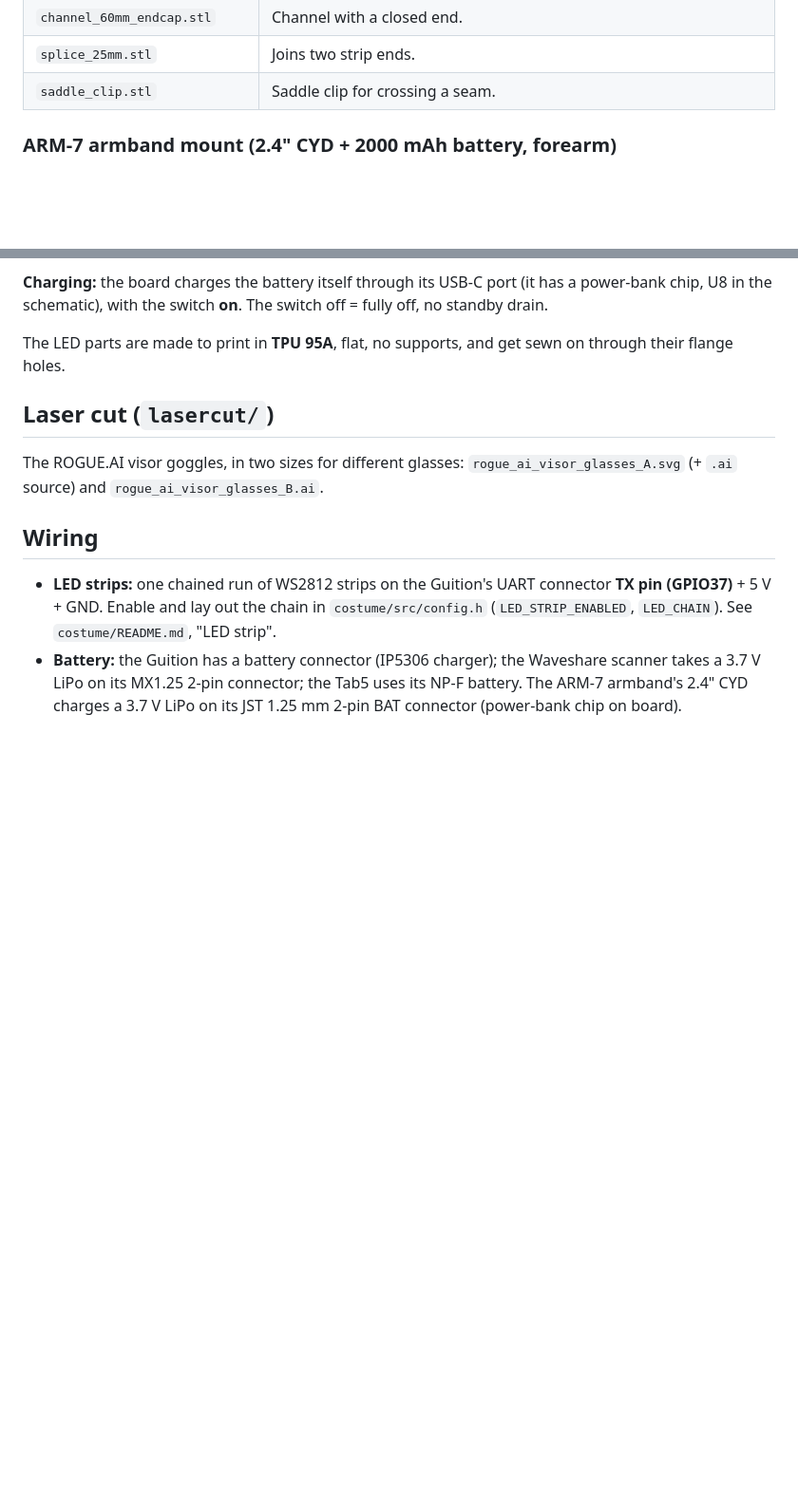
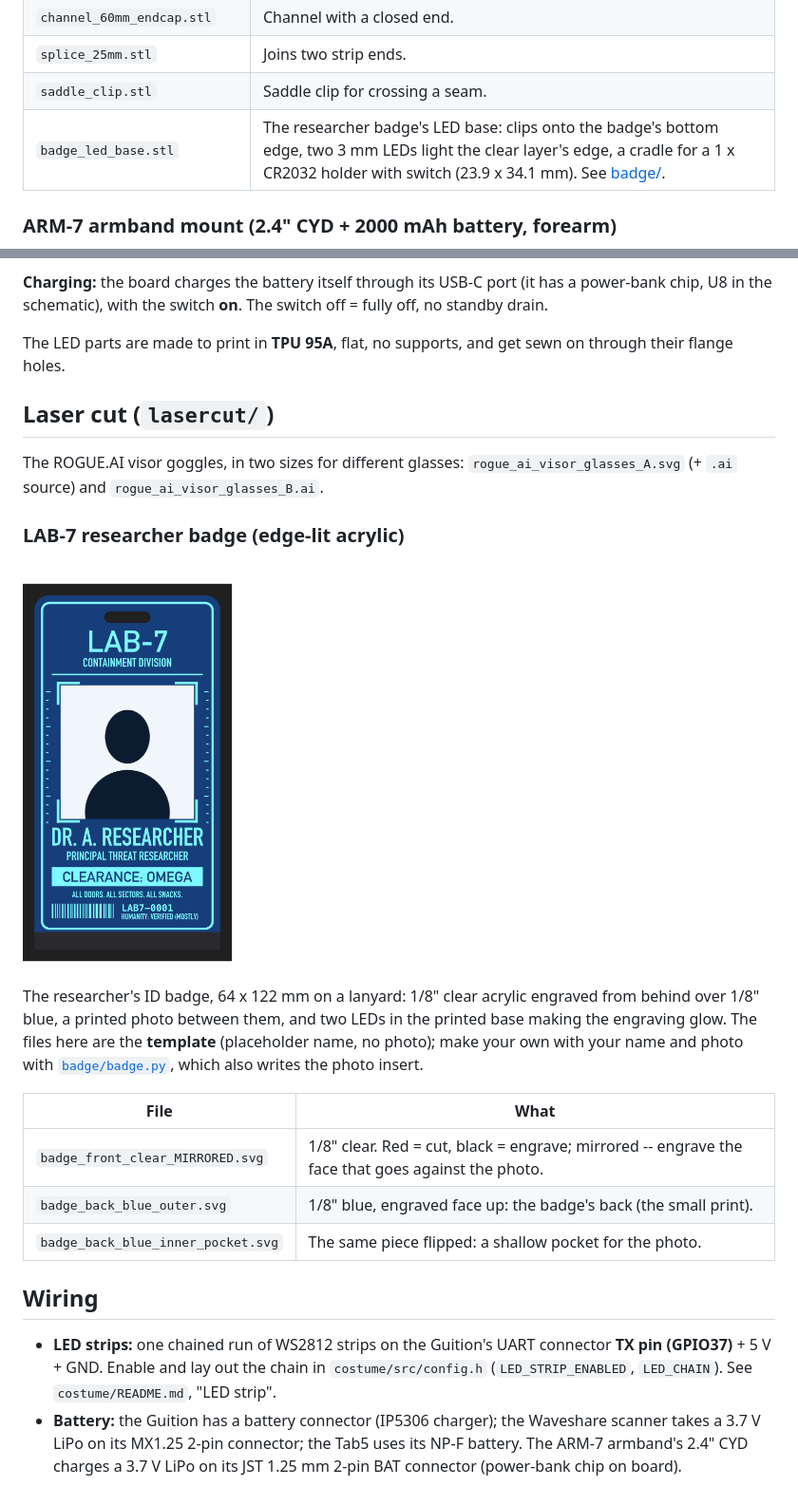
Before and after one commit to alinke/rogue-ai-costume, a Markdown page: hardware/README.md, 2 parts joined by grey strips. Shown at 95% size. Rendered like a GitHub page; pictures changed too: docs/images/badge-template.png (added); blank space fills up the shorter version.

Commit message:
Badge template in lasercut/ and 3dprint/ (placeholder name, no photo); badge.py --out
Co-Authored-By: Claude Opus 5.5 <noreply@anthropic.com>

```diff
--- a/hardware/README.md
+++ b/hardware/README.md
@@ -29,6 +29,7 @@ back stays reachable (USB ports, SD card, the UART/LED connector).
 | `channel_60mm_endcap.stl` | Channel with a closed end. |
 | `splice_25mm.stl` | Joins two strip ends. |
 | `saddle_clip.stl` | Saddle clip for crossing a seam. |
+| `badge_led_base.stl` | The researcher badge's LED base: clips onto the badge's bottom edge, two 3 mm LEDs light the clear layer's edge, a cradle for a 1 x CR2032 holder with switch (23.9 x 34.1 mm). See [badge/](badge/README.md). |
 
 ### ARM-7 armband mount (2.4" CYD + 2000 mAh battery, forearm)
 
@@ -102,6 +103,22 @@ sewn on through their flange holes.
 The ROGUE.AI visor goggles, in two sizes for different glasses:
 `rogue_ai_visor_glasses_A.svg` (+ `.ai` source) and `rogue_ai_visor_glasses_B.ai`.
 
+### LAB-7 researcher badge (edge-lit acrylic)
+
+<img src="../docs/images/badge-template.png" width="220" alt="The researcher badge, lit: LAB-7 CONTAINMENT DIVISION, photo window, name, CLEARANCE: OMEGA, barcode">
+
+The researcher's ID badge, 64 x 122 mm on a lanyard: 1/8" clear acrylic engraved
+from behind over 1/8" blue, a printed photo between them, and two LEDs in the
+printed base making the engraving glow. The files here are the **template**
+(placeholder name, no photo); make your own with your name and photo with
+[`badge/badge.py`](badge/README.md), which also writes the photo insert.
+
+| File | What |
+|---|---|
+| `badge_front_clear_MIRRORED.svg` | 1/8" clear. Red = cut, black = engrave; mirrored -- engrave the face that goes against the photo. |
+| `badge_back_blue_outer.svg` | 1/8" blue, engraved face up: the badge's back (the small print). |
+| `badge_back_blue_inner_pocket.svg` | The same piece flipped: a shallow pocket for the photo. |
+
 ## Wiring
 
 - **LED strips:** one chained run of WS2812 strips on the Guition's UART
```
Also changed, not shown: 5 other files.
